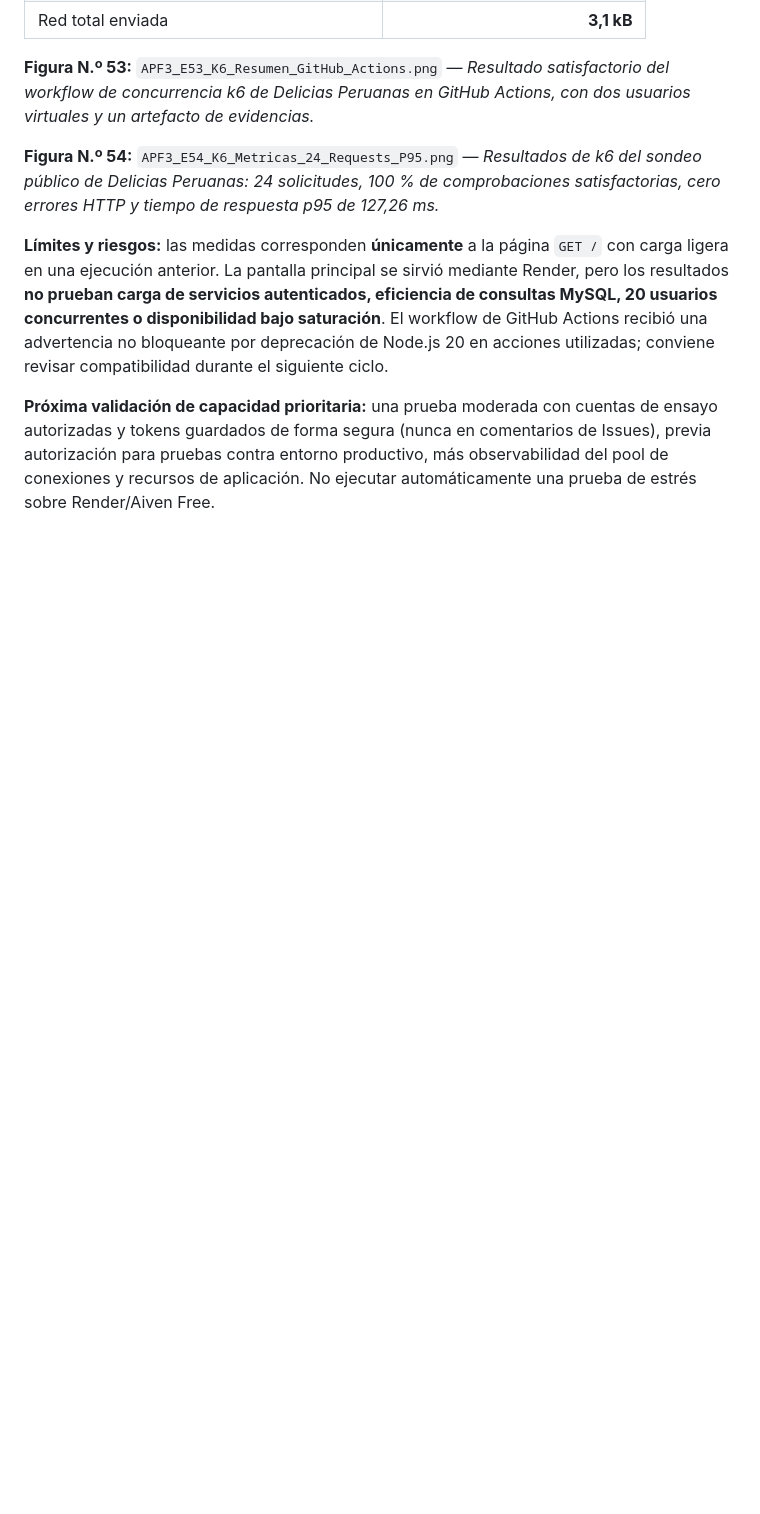
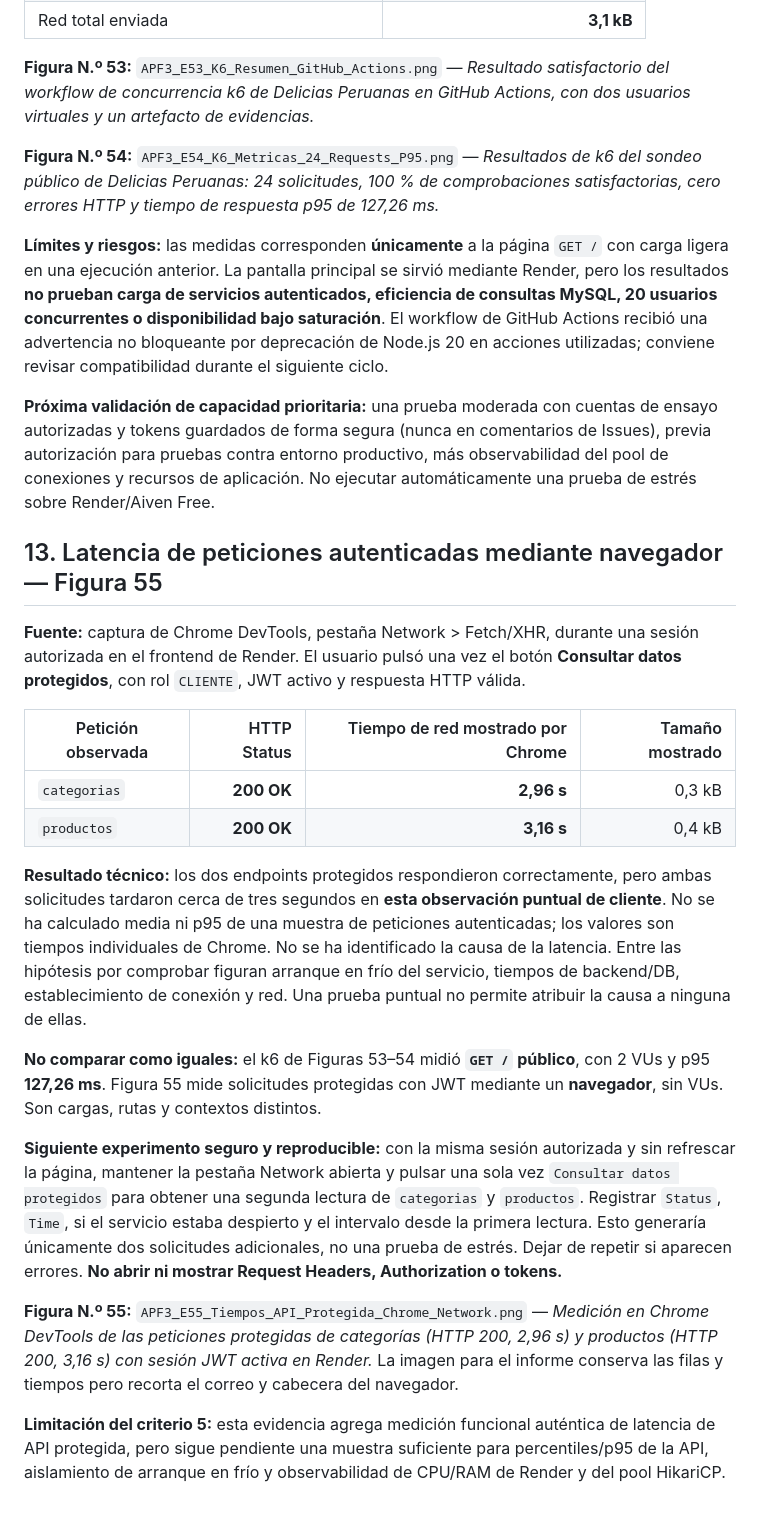
Before and after one commit to rabv7399/Integrador2-grupoRonald, a Markdown page: docs/APF3_Plan_Capacidad_Rendimiento.md, the part around the change. Rendered like a GitHub page; blank space fills up the shorter version.

Commit message:
docs(apf3): registrar Figura 55 con latencia observada de API protegida

```diff
--- a/docs/APF3_Plan_Capacidad_Rendimiento.md
+++ b/docs/APF3_Plan_Capacidad_Rendimiento.md
@@ -251,3 +251,22 @@ SHOW VARIABLES LIKE 'max_connections';
 **Límites y riesgos:** las medidas corresponden **únicamente** a la página `GET /` con carga ligera en una ejecución anterior. La pantalla principal se sirvió mediante Render, pero los resultados **no prueban carga de servicios autenticados, eficiencia de consultas MySQL, 20 usuarios concurrentes o disponibilidad bajo saturación**. El workflow de GitHub Actions recibió una advertencia no bloqueante por deprecación de Node.js 20 en acciones utilizadas; conviene revisar compatibilidad durante el siguiente ciclo.
 
 **Próxima validación de capacidad prioritaria:** una prueba moderada con cuentas de ensayo autorizadas y tokens guardados de forma segura (nunca en comentarios de Issues), previa autorización para pruebas contra entorno productivo, más observabilidad del pool de conexiones y recursos de aplicación. No ejecutar automáticamente una prueba de estrés sobre Render/Aiven Free.
+
+## 13. Latencia de peticiones autenticadas mediante navegador — Figura 55
+
+**Fuente:** captura de Chrome DevTools, pestaña Network > Fetch/XHR, durante una sesión autorizada en el frontend de Render. El usuario pulsó una vez el botón **Consultar datos protegidos**, con rol `CLIENTE`, JWT activo y respuesta HTTP válida.
+
+| Petición observada | HTTP Status | Tiempo de red mostrado por Chrome | Tamaño mostrado |
+|---|---:|---:|---:|
+| `categorias` | **200 OK** | **2,96 s** | 0,3 kB |
+| `productos` | **200 OK** | **3,16 s** | 0,4 kB |
+
+**Resultado técnico:** los dos endpoints protegidos respondieron correctamente, pero ambas solicitudes tardaron cerca de tres segundos en **esta observación puntual de cliente**. No se ha calculado media ni p95 de una muestra de peticiones autenticadas; los valores son tiempos individuales de Chrome. No se ha identificado la causa de la latencia. Entre las hipótesis por comprobar figuran arranque en frío del servicio, tiempos de backend/DB, establecimiento de conexión y red. Una prueba puntual no permite atribuir la causa a ninguna de ellas.
+
+**No comparar como iguales:** el k6 de Figuras 53–54 midió **`GET /` público**, con 2 VUs y p95 **127,26 ms**. Figura 55 mide solicitudes protegidas con JWT mediante un **navegador**, sin VUs. Son cargas, rutas y contextos distintos.
+
+**Siguiente experimento seguro y reproducible:** con la misma sesión autorizada y sin refrescar la página, mantener la pestaña Network abierta y pulsar una sola vez `Consultar datos protegidos` para obtener una segunda lectura de `categorias` y `productos`. Registrar `Status`, `Time`, si el servicio estaba despierto y el intervalo desde la primera lectura. Esto generaría únicamente dos solicitudes adicionales, no una prueba de estrés. Dejar de repetir si aparecen errores. **No abrir ni mostrar Request Headers, Authorization o tokens.**
+
+**Figura N.º 55:** `APF3_E55_Tiempos_API_Protegida_Chrome_Network.png` — *Medición en Chrome DevTools de las peticiones protegidas de categorías (HTTP 200, 2,96 s) y productos (HTTP 200, 3,16 s) con sesión JWT activa en Render.* La imagen para el informe conserva las filas y tiempos pero recorta el correo y cabecera del navegador.
+
+**Limitación del criterio 5:** esta evidencia agrega medición funcional auténtica de latencia de API protegida, pero sigue pendiente una muestra suficiente para percentiles/p95 de la API, aislamiento de arranque en frío y observabilidad de CPU/RAM de Render y del pool HikariCP.
```
